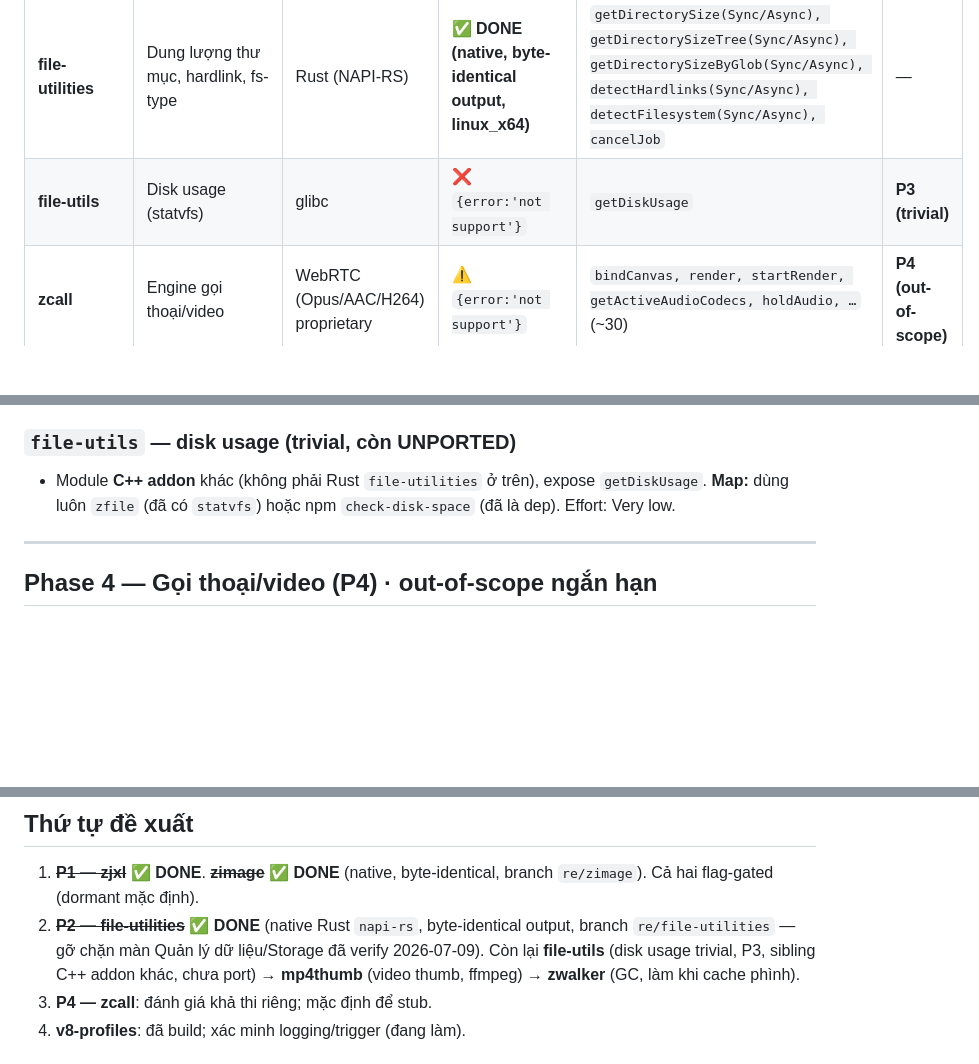
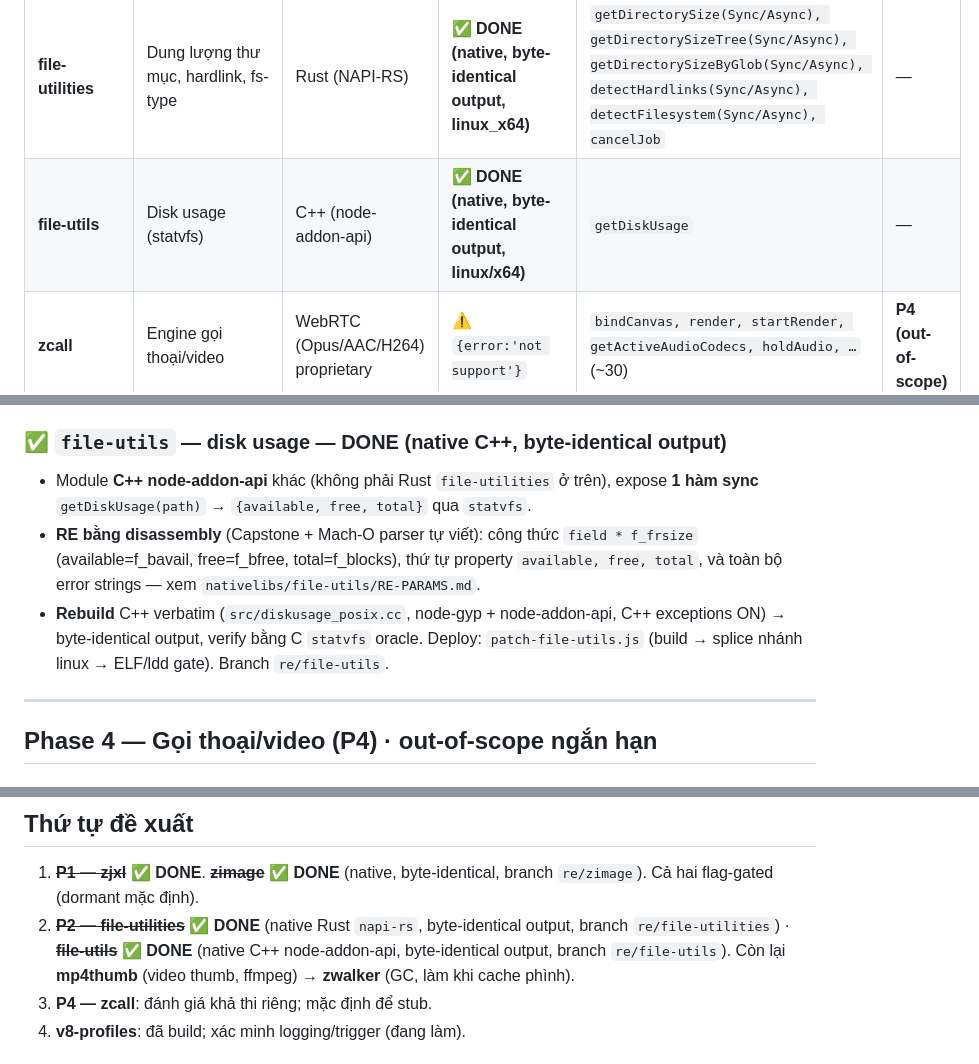
Before and after one commit to thotam/zalo-linux, a Markdown page: docs/RE-ROADMAP.md, 3 parts joined by grey strips. Drawn GitHub-style; blank space fills up the shorter version.

```diff
--- a/docs/RE-ROADMAP.md
+++ b/docs/RE-ROADMAP.md
@@ -23,7 +23,7 @@ Trạng thái hiện tại của `app/native/nativelibs/*`. **7 module đã port
 | **mp4thumb** | Thumbnail video | FFmpeg | ⚠️ stub (throw khi gọi) | `generateThumbnail(Async), cancel` | **P2** |
 | **zwalker** | Quét/GC cache media | Rust (NAPI-RS) | ⚠️ stub no-op (guard) | `scanDirectory, deleteHomelessFiles, deleteEmptyFolders, statUnmarkedFiles, updateReferenceMessageId` | **P2** |
 | **file-utilities** | Dung lượng thư mục, hardlink, fs-type | Rust (NAPI-RS) | ✅ **DONE (native, byte-identical output, linux_x64)** | `getDirectorySize(Sync/Async), getDirectorySizeTree(Sync/Async), getDirectorySizeByGlob(Sync/Async), detectHardlinks(Sync/Async), detectFilesystem(Sync/Async), cancelJob` | — |
-| **file-utils** | Disk usage (statvfs) | glibc | ❌ `{error:'not support'}` | `getDiskUsage` | **P3 (trivial)** |
+| **file-utils** | Disk usage (statvfs) | C++ (node-addon-api) | ✅ **DONE (native, byte-identical output, linux/x64)** | `getDiskUsage` | — |
 | **zcall** | Engine gọi thoại/video | WebRTC (Opus/AAC/H264) proprietary | ⚠️ `{error:'not support'}` | `bindCanvas, render, startRender, getActiveAudioCodecs, holdAudio, …` (~30) | **P4 (out-of-scope)** |
 
 ---
@@ -106,10 +106,16 @@ dựng lại crate Rust `napi-rs` từ string recovery trên binary macOS (branc
 - Test: `for t in smoke cancel directory-size hardlinks filesystem glob tree; do node
   __tests__/$t.test.js; done` — 7/7 pass, đối chiếu oracle coreutils.
 
-### `file-utils` — disk usage (trivial, còn UNPORTED)
-- Module **C++ addon** khác (không phải Rust `file-utilities` ở trên), expose
-  `getDiskUsage`. **Map:** dùng luôn `zfile` (đã có `statvfs`) hoặc npm
-  `check-disk-space` (đã là dep). Effort: Very low.
+### ✅ `file-utils` — disk usage — **DONE (native C++, byte-identical output)**
+- Module **C++ node-addon-api** khác (không phải Rust `file-utilities` ở trên), expose
+  **1 hàm sync** `getDiskUsage(path)` → `{available, free, total}` qua `statvfs`.
+- **RE bằng disassembly** (Capstone + Mach-O parser tự viết): công thức
+  `field * f_frsize` (available=f_bavail, free=f_bfree, total=f_blocks), thứ tự property
+  `available, free, total`, và toàn bộ error strings — xem
+  `nativelibs/file-utils/RE-PARAMS.md`.
+- **Rebuild** C++ verbatim (`src/diskusage_posix.cc`, node-gyp + node-addon-api, C++
+  exceptions ON) → byte-identical output, verify bằng C `statvfs` oracle. Deploy:
+  `patch-file-utils.js` (build → splice nhánh linux → ELF/ldd gate). Branch `re/file-utils`.
 
 ---
 
@@ -130,7 +136,7 @@ dựng lại crate Rust `napi-rs` từ string recovery trên binary macOS (branc
 ## Thứ tự đề xuất
 
 1. ~~**P1 — zjxl**~~ ✅ **DONE**. ~~**zimage**~~ ✅ **DONE** (native, byte-identical, branch `re/zimage`). Cả hai flag-gated (dormant mặc định).
-2. ~~**P2 — file-utilities**~~ ✅ **DONE** (native Rust `napi-rs`, byte-identical output, branch `re/file-utilities` — gỡ chặn màn Quản lý dữ liệu/Storage đã verify 2026-07-09). Còn lại **file-utils** (disk usage trivial, P3, sibling C++ addon khác, chưa port) → **mp4thumb** (video thumb, ffmpeg) → **zwalker** (GC, làm khi cache phình).
+2. ~~**P2 — file-utilities**~~ ✅ **DONE** (native Rust `napi-rs`, byte-identical output, branch `re/file-utilities`) · ~~**file-utils**~~ ✅ **DONE** (native C++ node-addon-api, byte-identical output, branch `re/file-utils`). Còn lại **mp4thumb** (video thumb, ffmpeg) → **zwalker** (GC, làm khi cache phình).
 3. **P4 — zcall**: đánh giá khả thi riêng; mặc định để stub.
 4. **v8-profiles**: đã build; xác minh logging/trigger (đang làm).
 
```
Also changed, not shown: nativelibs/README.md (+8 -3 lines).
